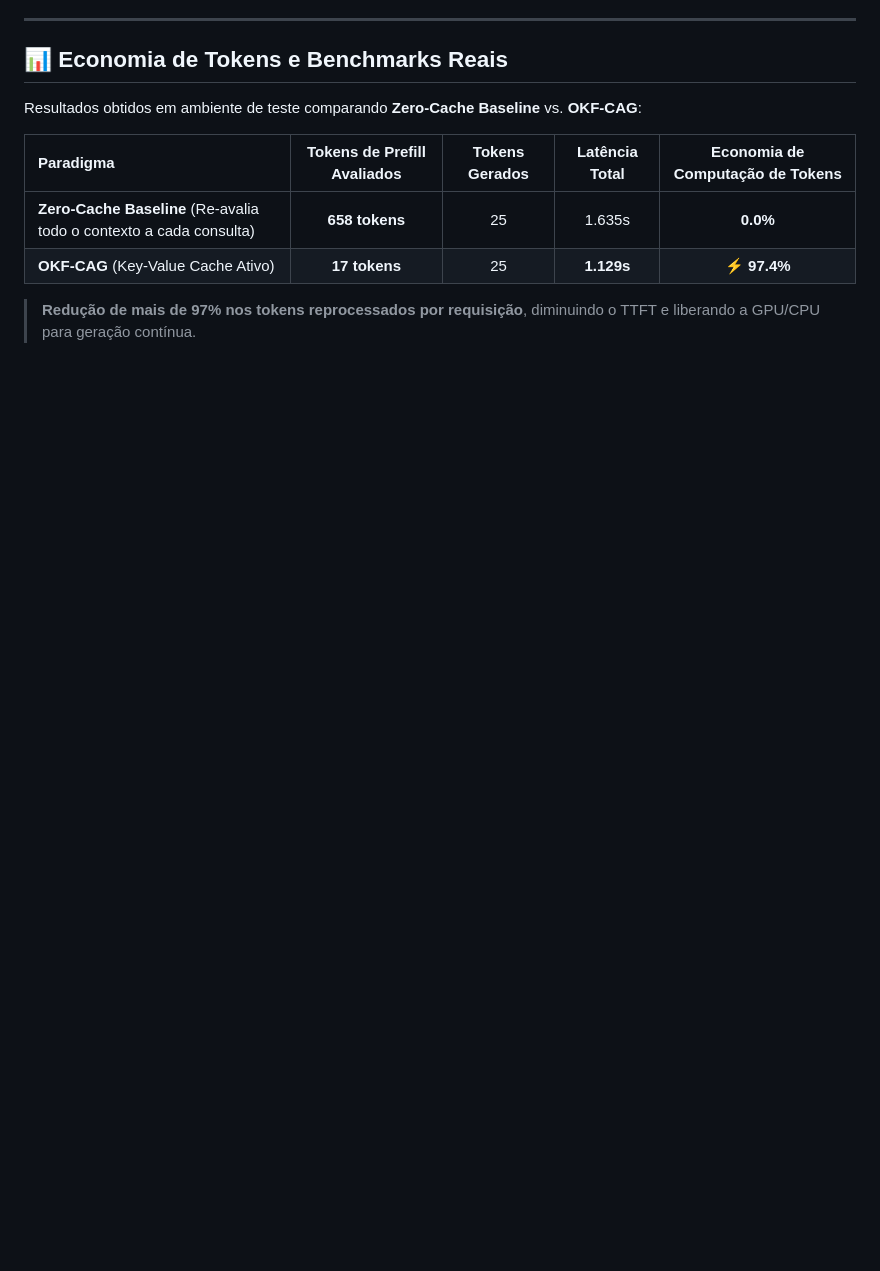
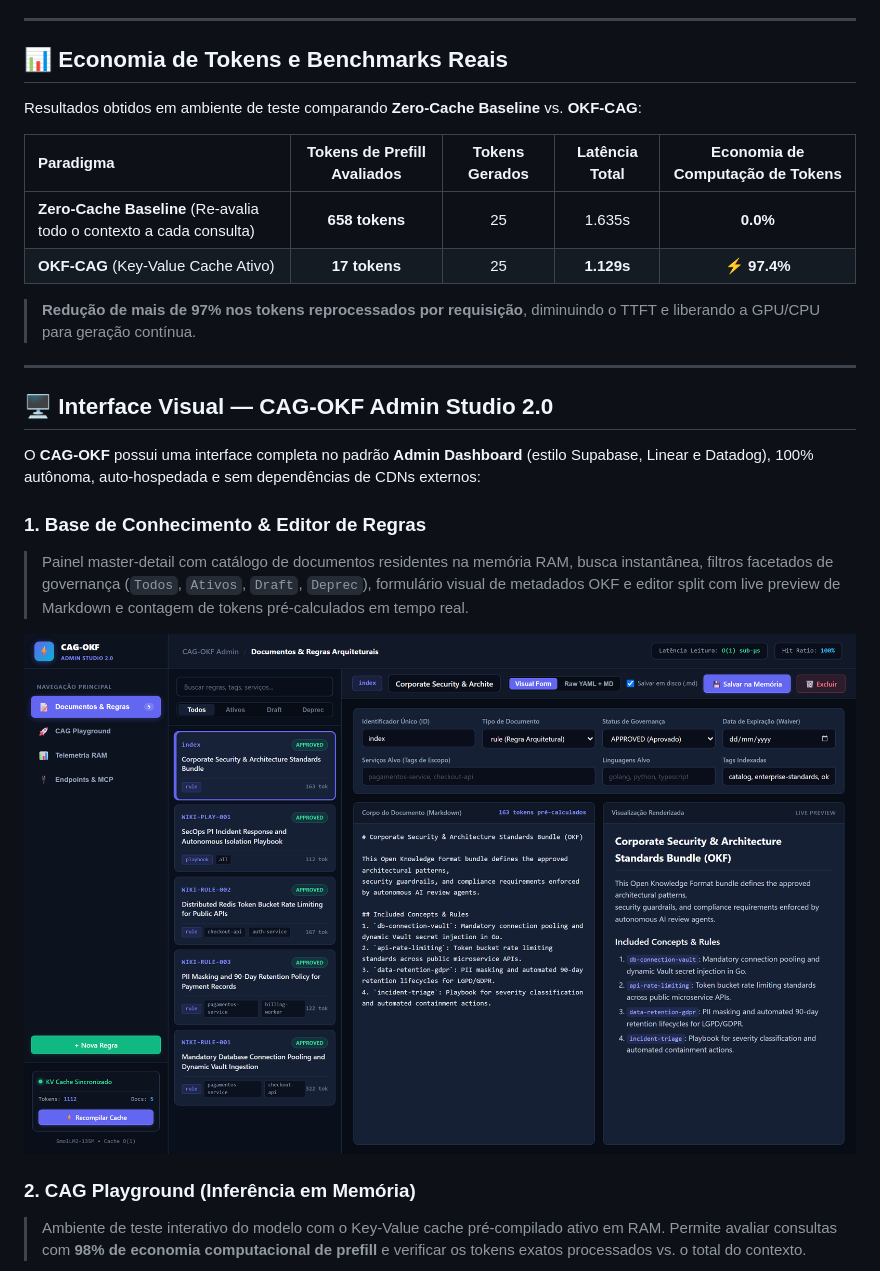
Before and after one commit to satty-br/cag-okf, a Markdown page: README.md, the part around one of its changes. GitHub-like rendering; pictures changed too: docs/images/01_document_editor.png (added); blank space fills up the shorter version.

Commit message:
docs: add Admin Studio 2.0 screenshots and visual documentation to README

```diff
--- a/README.md
+++ b/README.md
@@ -35,3 +35,18 @@ Resultados obtidos em ambiente de teste comparando **Zero-Cache Baseline** vs. *
 | **OKF-CAG** (Key-Value Cache Ativo) | **17 tokens** | 25 | **1.129s** | **⚡ 97.4%** |
 
 > **Redução de mais de 97% nos tokens reprocessados por requisição**, diminuindo o TTFT e liberando a GPU/CPU para geração contínua.
+
+---
+
+## 🖥️ Interface Visual — CAG-OKF Admin Studio 2.0
+
+O **CAG-OKF** possui uma interface completa no padrão **Admin Dashboard** (estilo Supabase, Linear e Datadog), 100% autônoma, auto-hospedada e sem dependências de CDNs externos:
+
+### 1. Base de Conhecimento & Editor de Regras
+> Painel master-detail com catálogo de documentos residentes na memória RAM, busca instantânea, filtros facetados de governança (`Todos`, `Ativos`, `Draft`, `Deprec`), formulário visual de metadados OKF e editor split com live preview de Markdown e contagem de tokens pré-calculados em tempo real.
+
+![Base de Conhecimento & Editor OKF](docs/images/01_document_editor.png)
+
+### 2. CAG Playground (Inferência em Memória)
+> Ambiente de teste interativo do modelo com o Key-Value cache pré-compilado ativo em RAM. Permite avaliar consultas com **98% de economia computacional de prefill** e verificar os tokens exatos processados vs. o total do contexto.
+
```
Also changed, not shown: other parts of README.md (+11 -0 lines), docs/images/02_cag_playground.png (added), docs/images/03_telemetry_ram.png (added), docs/images/04_endpoints_mcp.png (added).
